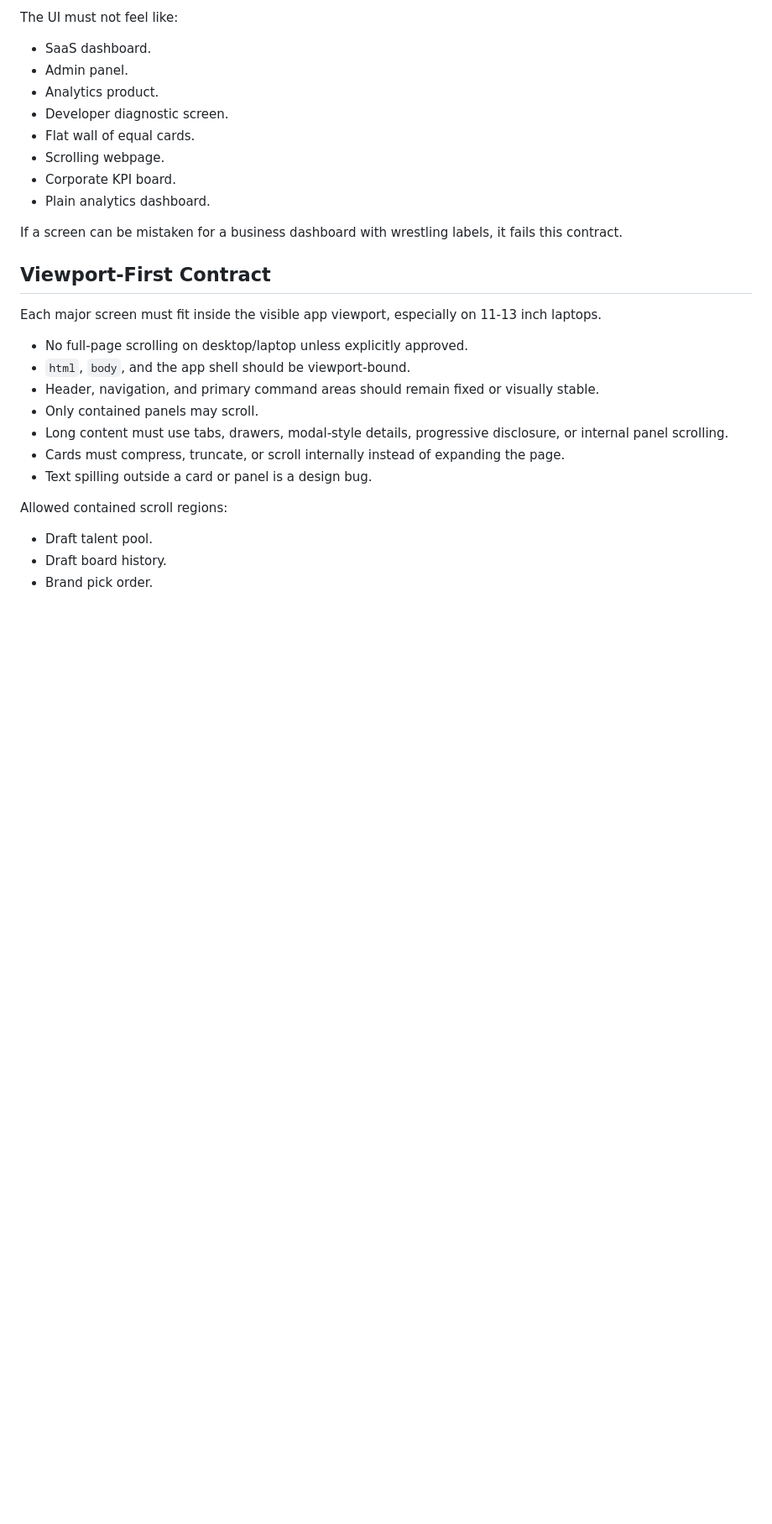
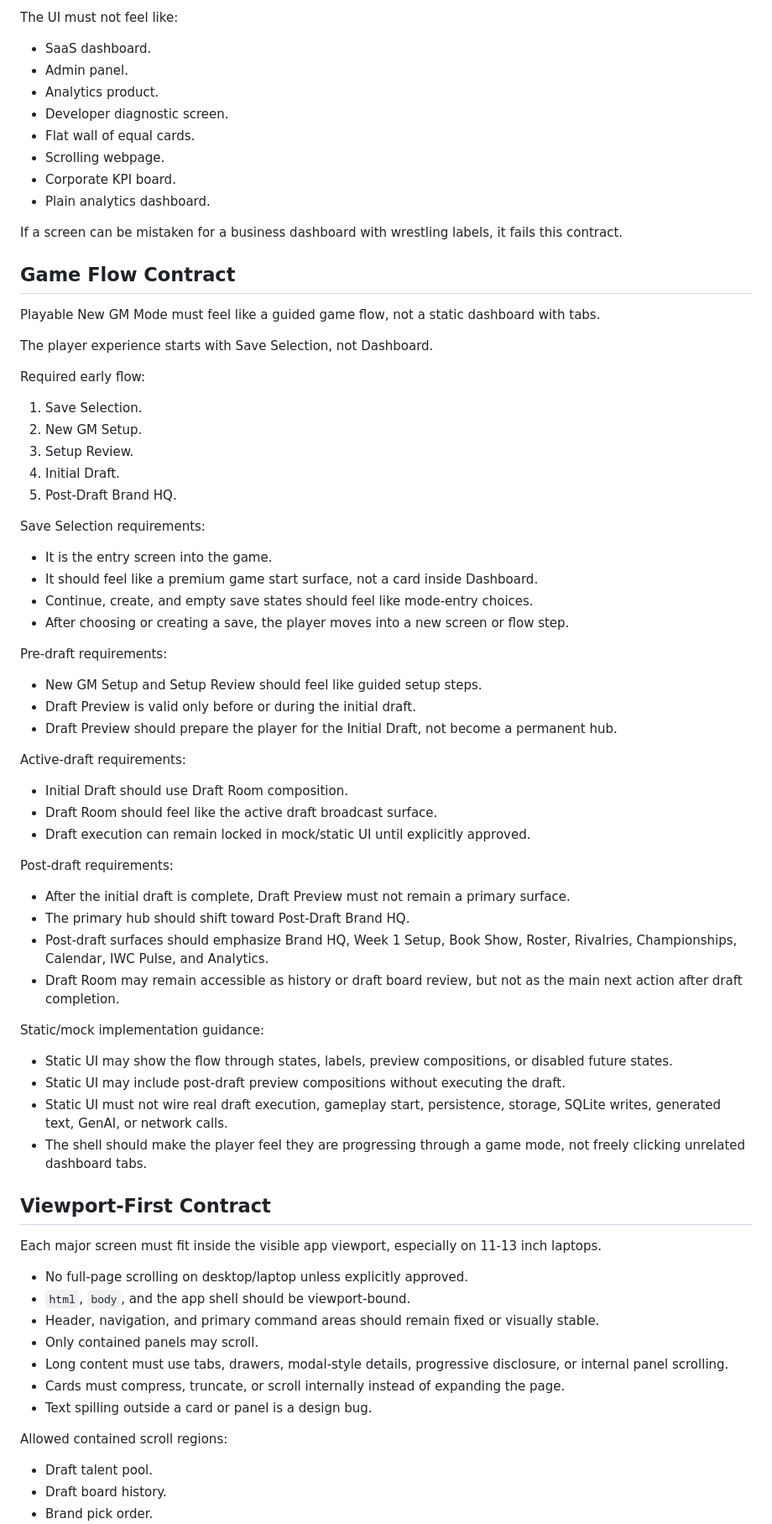
Before and after one commit to vbgmmode/next_gm, a Markdown page: docs/playable-new-gm-mode-visual-design-contract.md, the part around one of its changes. Shown at 84% size. Drawn GitHub-style; blank space fills up the shorter version.

Commit message:
Add Playable New GM Mode flow contract

```diff
--- a/docs/playable-new-gm-mode-visual-design-contract.md
+++ b/docs/playable-new-gm-mode-visual-design-contract.md
@@ -58,6 +58,53 @@ The UI must not feel like:
 - Plain analytics dashboard.
 
 If a screen can be mistaken for a business dashboard with wrestling labels, it fails this contract.
+
+## Game Flow Contract
+
+Playable New GM Mode must feel like a guided game flow, not a static dashboard with tabs.
+
+The player experience starts with Save Selection, not Dashboard.
+
+Required early flow:
+
+1. Save Selection.
+2. New GM Setup.
+3. Setup Review.
+4. Initial Draft.
+5. Post-Draft Brand HQ.
+
+Save Selection requirements:
+
+- It is the entry screen into the game.
+- It should feel like a premium game start surface, not a card inside Dashboard.
+- Continue, create, and empty save states should feel like mode-entry choices.
+- After choosing or creating a save, the player moves into a new screen or flow step.
+
+Pre-draft requirements:
+
+- New GM Setup and Setup Review should feel like guided setup steps.
+- Draft Preview is valid only before or during the initial draft.
+- Draft Preview should prepare the player for the Initial Draft, not become a permanent hub.
+
+Active-draft requirements:
+
+- Initial Draft should use Draft Room composition.
+- Draft Room should feel like the active draft broadcast surface.
+- Draft execution can remain locked in mock/static UI until explicitly approved.
+
+Post-draft requirements:
+
+- After the initial draft is complete, Draft Preview must not remain a primary surface.
+- The primary hub should shift toward Post-Draft Brand HQ.
+- Post-draft surfaces should emphasize Brand HQ, Week 1 Setup, Book Show, Roster, Rivalries, Championships, Calendar, IWC Pulse, and Analytics.
+- Draft Room may remain accessible as history or draft board review, but not as the main next action after draft completion.
+
+Static/mock implementation guidance:
+
+- Static UI may show the flow through states, labels, preview compositions, or disabled future states.
+- Static UI may include post-draft preview compositions without executing the draft.
+- Static UI must not wire real draft execution, gameplay start, persistence, storage, SQLite writes, generated text, GenAI, or network calls.
+- The shell should make the player feel they are progressing through a game mode, not freely clicking unrelated dashboard tabs.
 
 ## Viewport-First Contract
 
```
Also changed, not shown: other parts of docs/playable-new-gm-mode-visual-design-contract.md (+14 -0 lines).
